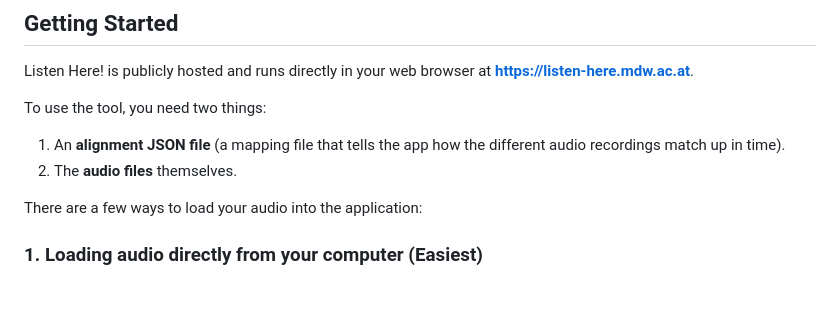
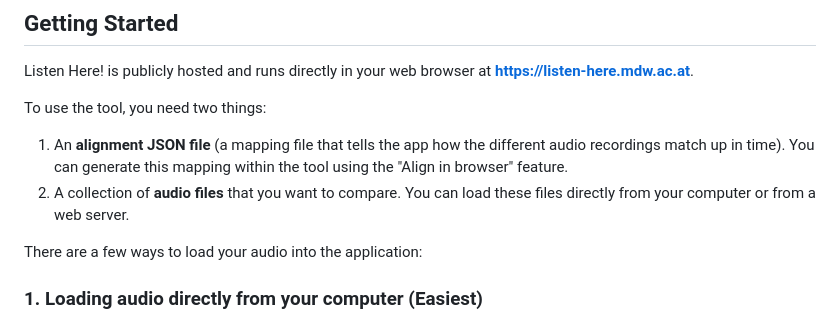
Before and after one commit to Signature-Sound-Vienna/listenHere, a Markdown page: README.md, the part around the change. Drawn GitHub-style; blank space fills up the shorter version.

Commit message:
Clarify requirements in README

```diff
--- a/README.md
+++ b/README.md
@@ -13,8 +13,8 @@ This tool is developed as part of the [Signature Sound Vienna (SSV)](https://iwk
 Listen Here! is publicly hosted and runs directly in your web browser at **https://listen-here.mdw.ac.at**.
 
 To use the tool, you need two things:
-1. An **alignment JSON file** (a mapping file that tells the app how the different audio recordings match up in time).
-2. The **audio files** themselves.
+1. An **alignment JSON file** (a mapping file that tells the app how the different audio recordings match up in time). You can generate this mapping within the tool using the "Align in browser" feature.
+2. A collection of **audio files** that you want to compare. You can load these files directly from your computer or from a web server.
 
 There are a few ways to load your audio into the application:
 
```
